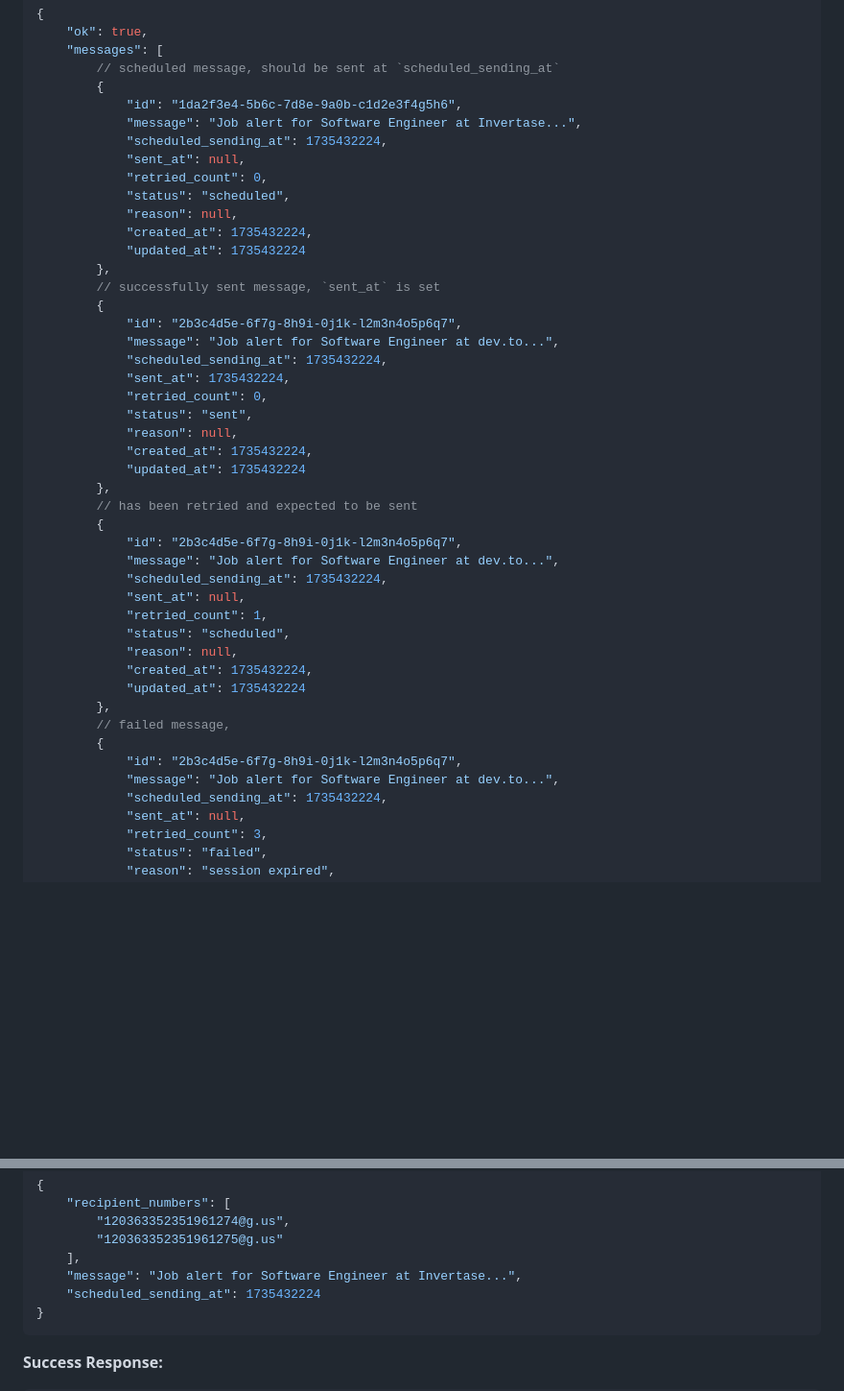
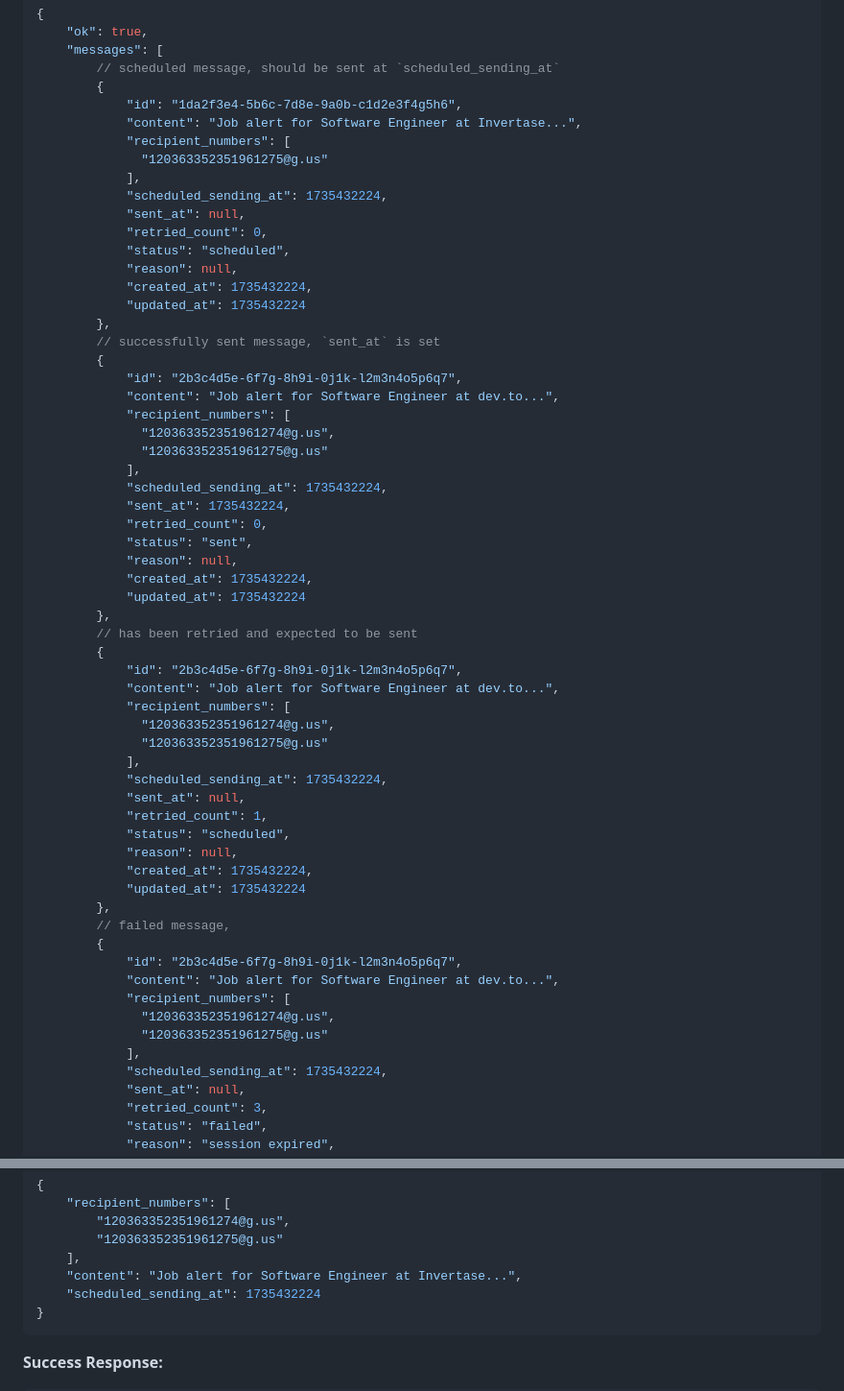
Before and after one commit to ghazlabs/idn-remote-scheduler, a Markdown page: docs/rest_api.md, 2 parts joined by grey strips. Shown at 96% size. Drawn GitHub-style; blank space fills up the shorter version.

Commit message:
fix: update message field to content and add recipient_numbers in message payloads
Signed-off-by: Ilham Syahid S <ilhamsyahids@gmail.com>

````diff
--- a/docs/rest_api.md
+++ b/docs/rest_api.md
@@ -80,7 +80,10 @@ Content-Type: application/json
         // scheduled message, should be sent at `scheduled_sending_at`
         {
             "id": "1da2f3e4-5b6c-7d8e-9a0b-c1d2e3f4g5h6",
-            "message": "Job alert for Software Engineer at Invertase...",
+            "content": "Job alert for Software Engineer at Invertase...",
+            "recipient_numbers": [
+              "120363352351961275@g.us"
+            ],
             "scheduled_sending_at": 1735432224,
             "sent_at": null,
             "retried_count": 0,
@@ -92,7 +95,11 @@ Content-Type: application/json
         // successfully sent message, `sent_at` is set
         {
             "id": "2b3c4d5e-6f7g-8h9i-0j1k-l2m3n4o5p6q7",
-            "message": "Job alert for Software Engineer at dev.to...",
+            "content": "Job alert for Software Engineer at dev.to...",
+            "recipient_numbers": [
+              "120363352351961274@g.us",
+              "120363352351961275@g.us"
+            ],
             "scheduled_sending_at": 1735432224,
             "sent_at": 1735432224,
             "retried_count": 0,
@@ -104,7 +111,11 @@ Content-Type: application/json
         // has been retried and expected to be sent
         {
             "id": "2b3c4d5e-6f7g-8h9i-0j1k-l2m3n4o5p6q7",
-            "message": "Job alert for Software Engineer at dev.to...",
+            "content": "Job alert for Software Engineer at dev.to...",
+            "recipient_numbers": [
+              "120363352351961274@g.us",
+              "120363352351961275@g.us"
+            ],
             "scheduled_sending_at": 1735432224,
             "sent_at": null,
             "retried_count": 1,
@@ -116,7 +127,11 @@ Content-Type: application/json
         // failed message,
         {
             "id": "2b3c4d5e-6f7g-8h9i-0j1k-l2m3n4o5p6q7",
-            "message": "Job alert for Software Engineer at dev.to...",
+            "content": "Job alert for Software Engineer at dev.to...",
+            "recipient_numbers": [
+              "120363352351961274@g.us",
+              "120363352351961275@g.us"
+            ],
             "scheduled_sending_at": 1735432224,
             "sent_at": null,
             "retried_count": 3,
@@ -165,7 +180,7 @@ Content-Type: application/json
         "120363352351961274@g.us",
         "120363352351961275@g.us"
     ],
-    "message": "Job alert for Software Engineer at Invertase...",
+    "content": "Job alert for Software Engineer at Invertase...",
     "scheduled_sending_at": 1735432224
 }
 ```
````
